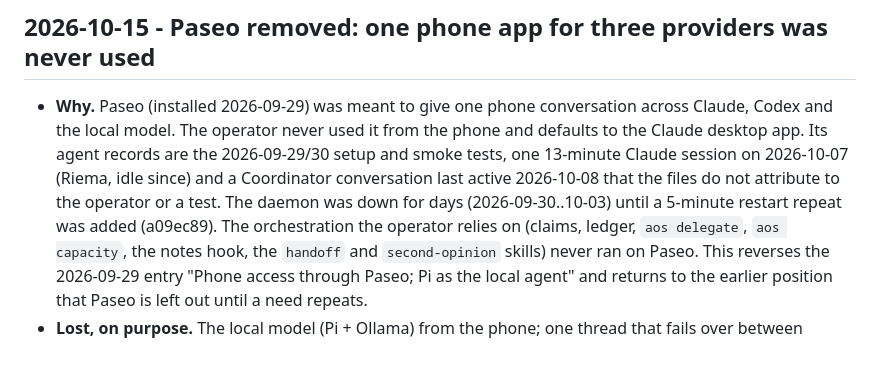
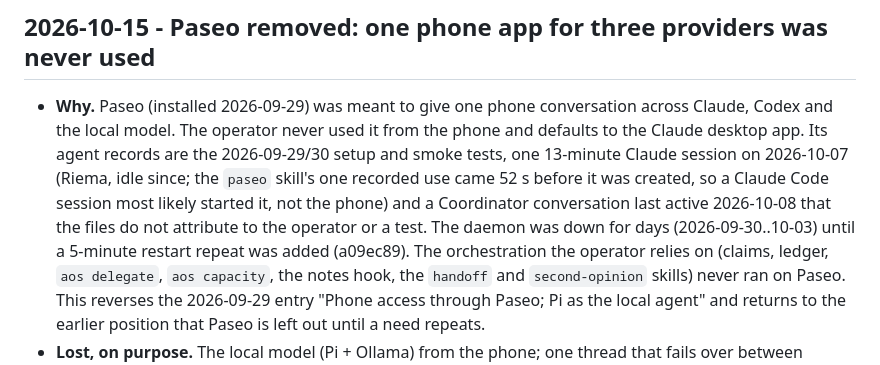
Before and after one commit to marinoemanuel02-pixel/agentic-os, a Markdown page: docs/decisions.md, the part around the change. GitHub-like rendering.

Commit message:
decisions/spec: attribute the Riema session (the paseo skill's one recorded use came 52 s before it was created)
Co-Authored-By: Claude Sonnet 5.5 <noreply@anthropic.com>

```diff
--- a/docs/decisions.md
+++ b/docs/decisions.md
@@ -7,9 +7,11 @@ don't rewrite the old one: the record of what was rejected is the part that ages
 
 - **Why.** Paseo (installed 2026-09-29) was meant to give one phone conversation across Claude, Codex and the
   local model. The operator never used it from the phone and defaults to the Claude desktop app. Its agent records
-  are the 2026-09-29/30 setup and smoke tests, one 13-minute Claude session on 2026-10-07 (Riema, idle since) and a
-  Coordinator conversation last active 2026-10-08 that the files do not attribute to the operator or a test. The
-  daemon was down for days (2026-09-30..10-03) until a 5-minute restart repeat was added (a09ec89). The orchestration
+  are the 2026-09-29/30 setup and smoke tests, one 13-minute Claude session on 2026-10-07 (Riema, idle since; the
+  `paseo` skill's one recorded use came 52 s before it was created, so a Claude Code session most likely started
+  it, not the phone) and a Coordinator conversation last active 2026-10-08 that the files do not attribute to the
+  operator or a test. The daemon was down for days (2026-09-30..10-03) until a 5-minute restart repeat was added
+  (a09ec89). The orchestration
   the operator relies on (claims, ledger, `aos delegate`, `aos capacity`,
   the notes hook, the `handoff` and `second-opinion` skills) never ran on Paseo. This reverses the 2026-09-29
   entry "Phone access through Paseo; Pi as the local agent" and returns to the earlier position that Paseo is left
```
Also changed, not shown: 1 other file.
